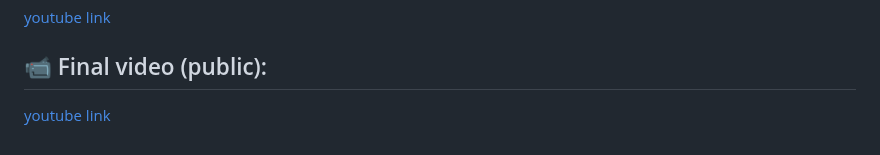
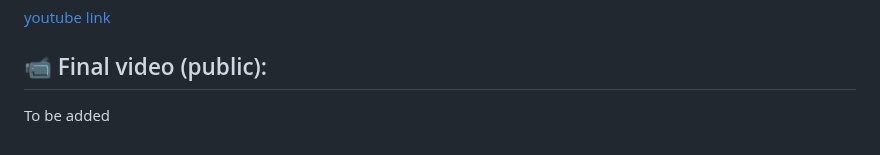
Before and after one commit to cse110-sp25-group13/cse110-sp25-group13, a Markdown page: README.md, the part around the change. GitHub-like rendering.

```diff
--- a/README.md
+++ b/README.md
@@ -78,4 +78,4 @@ Here’s a snapshot from our team bonding activity:
 [youtube link](https://youtu.be/2RdZvpFDxMw)
 
 ## 📹 Final video (public):
-[youtube link]()
+To be added
```
